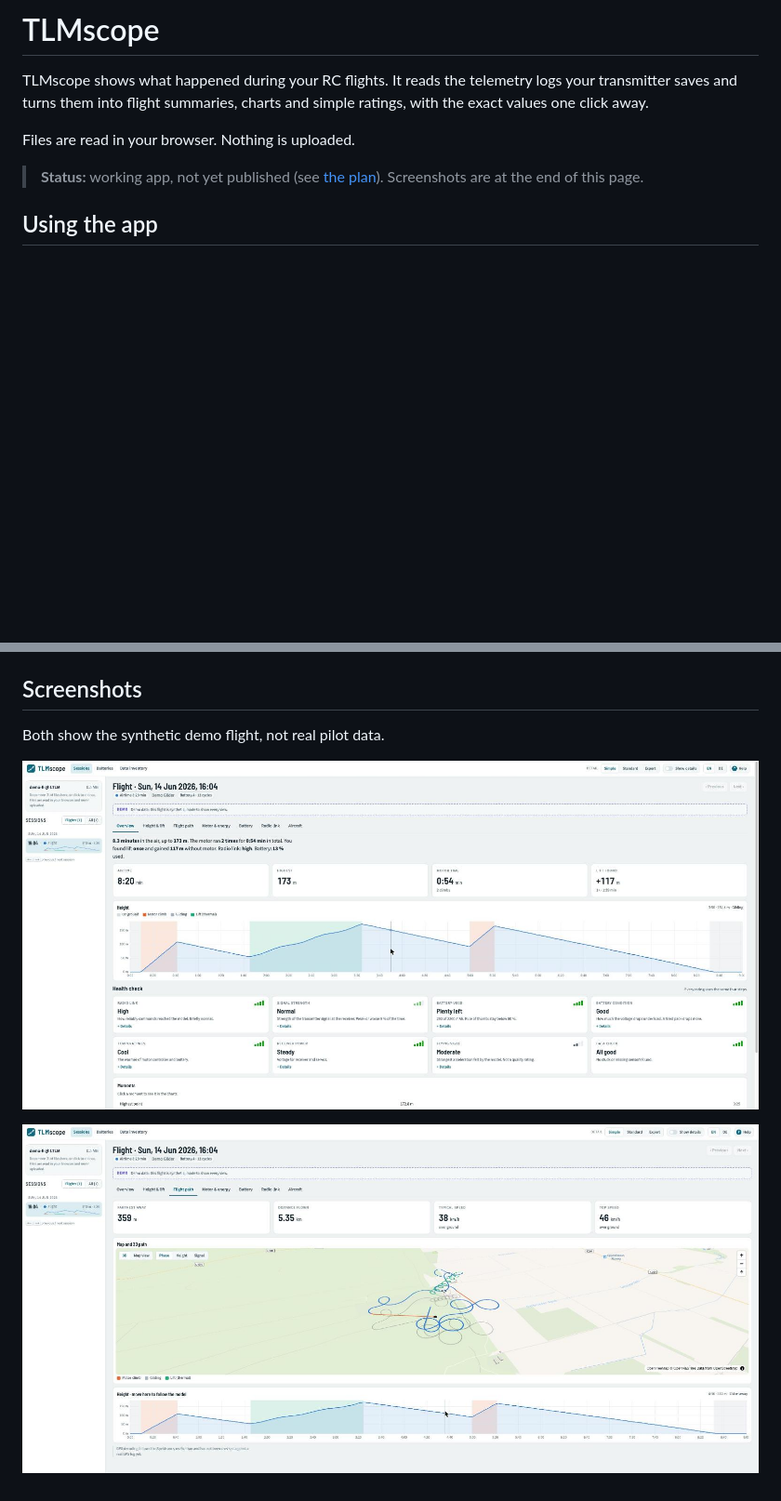
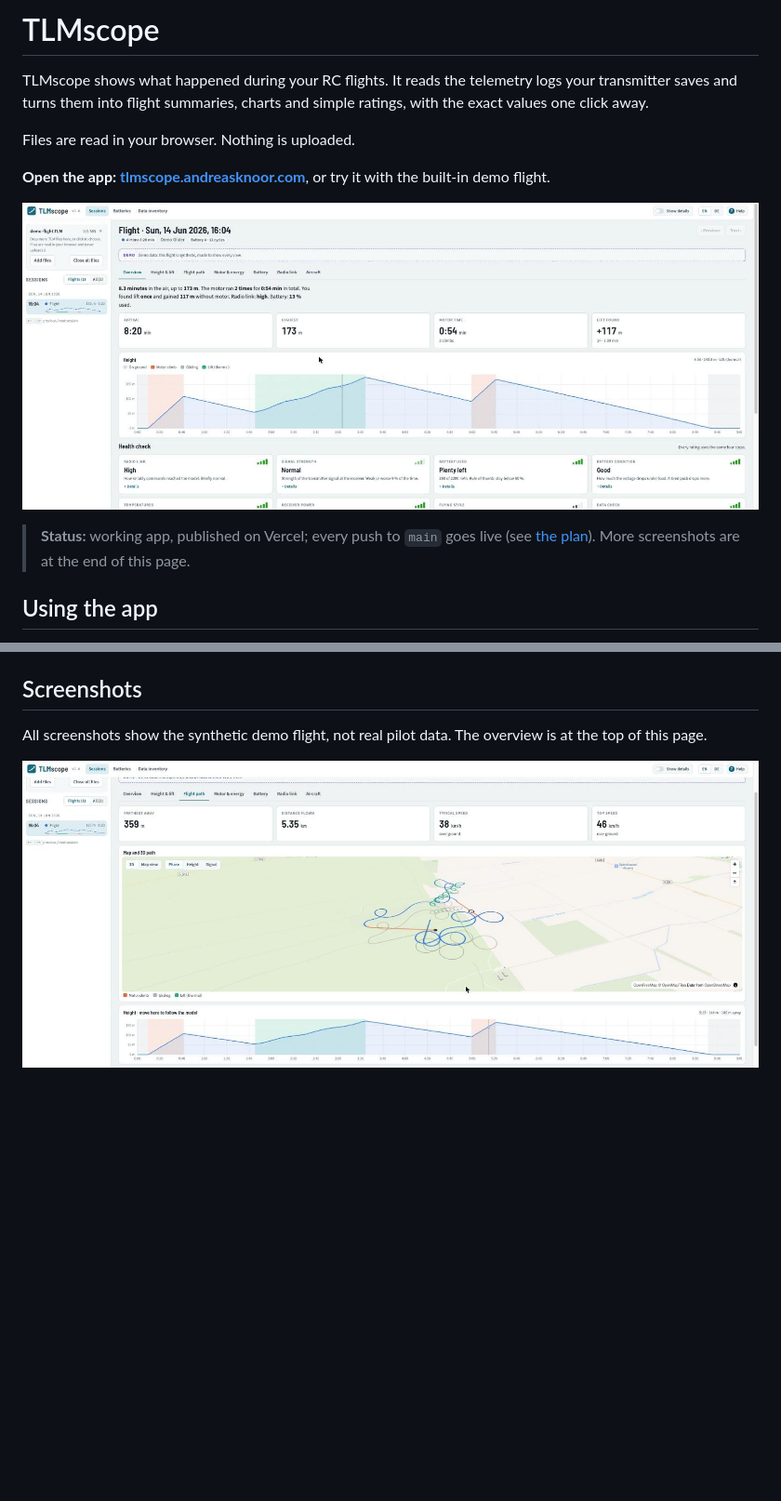
Before and after one commit to andreasknoor/tlmscope, a Markdown page: README.md, 2 parts joined by grey strips. Shown at 93% size. Rendered like a GitHub page; pictures changed too: docs/images/flight-path.jpg, docs/images/overview.jpg; blank space fills up the shorter version.

Commit message:
README: link to the live app, overview screenshot at the top, fresh screenshots
Co-Authored-By: Claude Opus 5.5 <noreply@anthropic.com>

```diff
--- a/README.md
+++ b/README.md
@@ -6,7 +6,11 @@ TLMscope shows what happened during your RC flights. It reads the telemetry logs
 
 Files are read in your browser. Nothing is uploaded.
 
-> **Status:** working app, not yet published (see [the plan](docs/implementation-plan.md)). Screenshots are at the end of this page.
+**Open the app: [tlmscope.andreasknoor.com](https://tlmscope.andreasknoor.com)**, or try it with the built-in demo flight.
+
+![TLMscope showing the demo flight: summary sentence, key numbers, height profile with motor climbs, lift and gliding, and the health check](docs/images/overview.jpg)
+
+> **Status:** working app, published on Vercel; every push to `main` goes live (see [the plan](docs/implementation-plan.md)). More screenshots are at the end of this page.
 
 ## Using the app
 
@@ -266,8 +270,6 @@ Sources: Spektrum `spektrumTelemetrySensors.h` structure layouts, the project's
 
 ## Screenshots
 
-Both show the synthetic demo flight, not real pilot data.
-
-![Overview of a flight: summary sentence, height profile with motor climbs, lift and gliding, and the health check](docs/images/overview.jpg)
+All screenshots show the synthetic demo flight, not real pilot data. The overview is at the top of this page.
 
 ![Flight path: map with the 3D path coloured by phase, distance and speed, and a height chart that moves the marker on the map](docs/images/flight-path.jpg)
```
